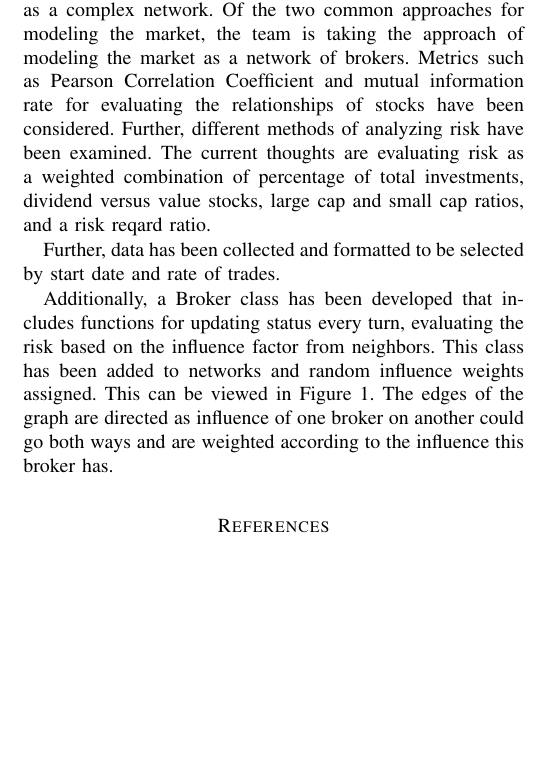
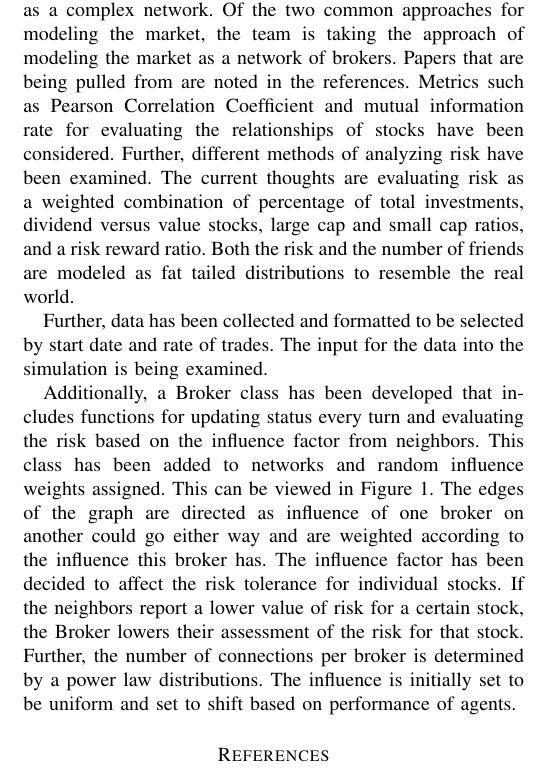
Before and after one commit to rjudy1/ComplexSystemsProject, a LaTeX paper (Project Status Report 1/report1.tex): part of one column of the page before the commit and part of one column of page 1 of 2 after it, cut so that both start at the same text, the shorter picture padded with empty space. The pictures show the PDF file Project Status Report 1/report1.pdf that the author committed with the source.

Commit message:
shift neighbor influence

```diff
--- a/Project Status Report 1/report1.tex
+++ b/Project Status Report 1/report1.tex
@@ -53,12 +53,12 @@
 %	\end{abstract}
 
 	\section{Current Status}
-	Research has been done on the topic of modeling the market as a complex network. Of the two common approaches for modeling the market, the team is taking the approach of modeling the market as a network of brokers. Metrics such as Pearson Correlation Coefficient and mutual information rate for evaluating the relationships of stocks have been considered. Further, different methods of analyzing risk have been examined. The current thoughts are evaluating risk as a weighted combination of percentage of total investments, dividend versus value stocks, large cap and small cap ratios, and a risk reward ratio.
+	Research has been done on the topic of modeling the market as a complex network. Of the two common approaches for modeling the market, the team is taking the approach of modeling the market as a network of brokers. Papers that are being pulled from are noted in the references. Metrics such as Pearson Correlation Coefficient and mutual information rate for evaluating the relationships of stocks have been considered. Further, different methods of analyzing risk have been examined. The current thoughts are evaluating risk as a weighted combination of percentage of total investments, dividend versus value stocks, large cap and small cap ratios, and a risk reward ratio. Both the risk and the number of friends are modeled as fat tailed distributions to resemble the real world.
 
 
-	Further, data has been collected and formatted to be selected by start date and rate of trades.
+	Further, data has been collected and formatted to be selected by start date and rate of trades. The input for the data into the simulation is being examined.
 
-	Additionally, a Broker class has been developed that includes functions for updating status every turn, evaluating the risk based on the influence factor from neighbors. This class has been added to networks and random influence weights assigned. This can be viewed in Figure \ref{samplegraph}. The edges of the graph are directed as influence of one broker on another could go both ways and are weighted according to the influence this broker has. The influence factor has been decided to affect the risk tolerance for individual stocks. If the neighbors report a lower value of risk for a certain stock, the Broker lowers their assessment of the risk for that stock.
+	Additionally, a Broker class has been developed that includes functions for updating status every turn and evaluating the risk based on the influence factor from neighbors. This class has been added to networks and random influence weights assigned. This can be viewed in Figure \ref{samplegraph}. The edges of the graph are directed as influence of one broker on another could go either way and are weighted according to the influence this broker has. The influence factor has been decided to affect the risk tolerance for individual stocks. If the neighbors report a lower value of risk for a certain stock, the Broker lowers their assessment of the risk for that stock. Further, the number of connections per broker is determined by a power law distributions. The influence is initially set to be uniform and set to shift based on performance of agents.
 
 	\begin{figure}
 		\includegraphics[width=.5\textwidth]{samplegraph.png}
```
Also changed, not shown: Code/broker.py (+2 -5 lines), Project Status Report 1/report1.pdf.
